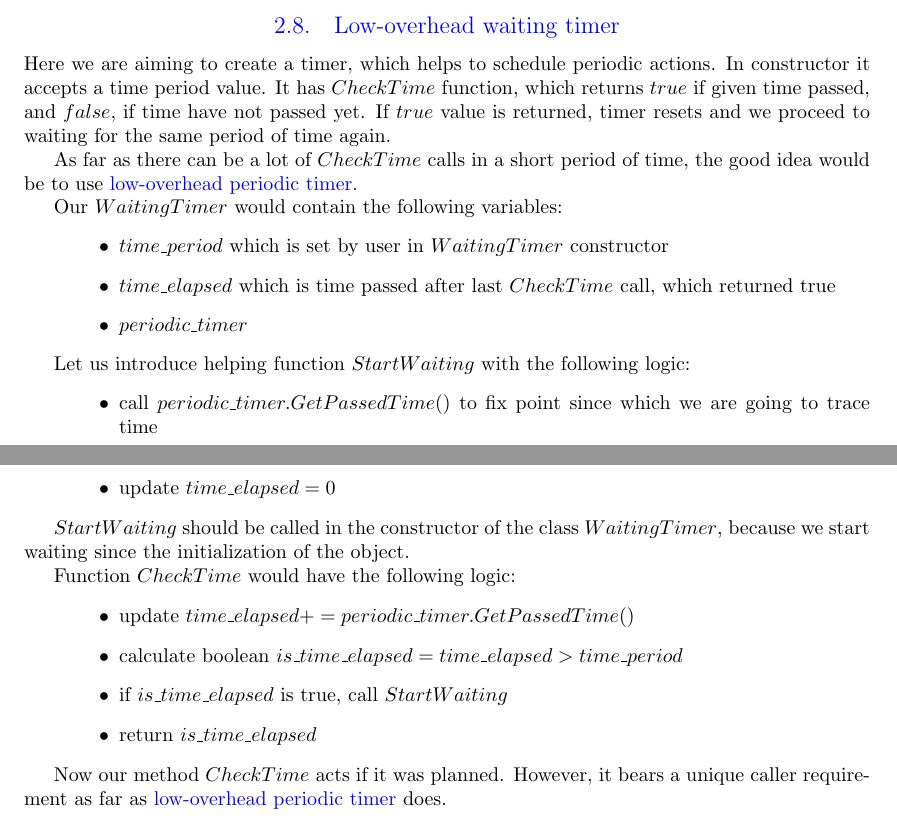
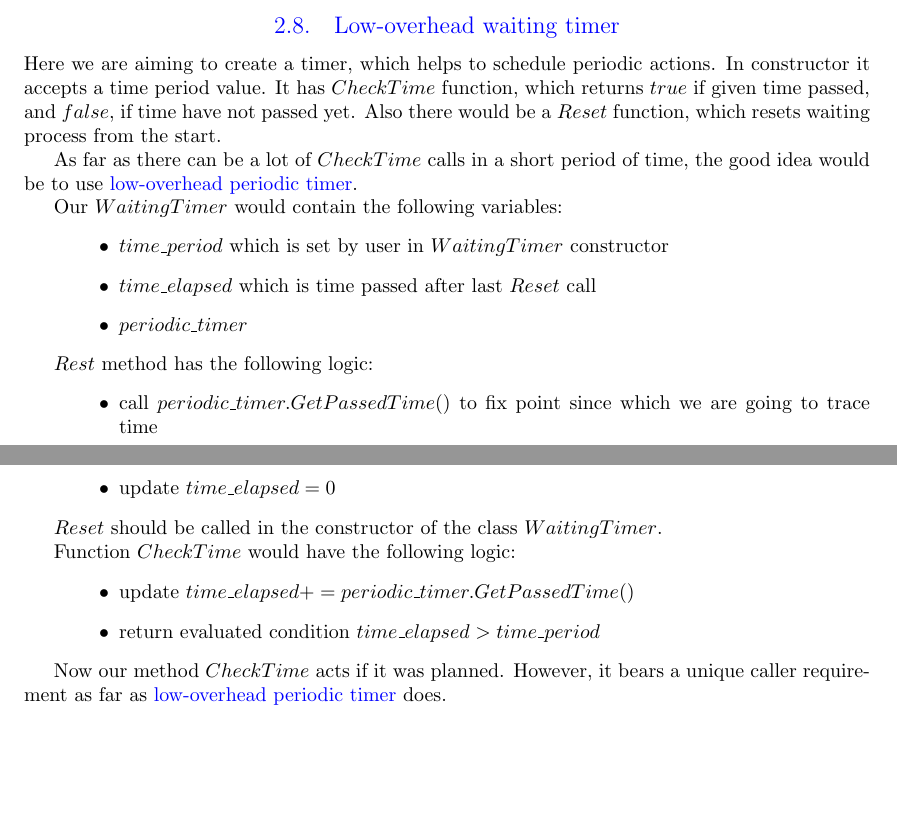
Before and after one commit to olegtsts/RAST, a LaTeX document (report/description.tex): two parts of pages 22 and 23 of 30, joined at a grey line, cut so that both start at the same text, the shorter picture padded with empty space. Compiled offline with pdfLaTeX.

Commit message:
Separating Reset function in WaitingTimer

```diff
--- a/report/description.tex
+++ b/report/description.tex
@@ -805,31 +805,29 @@ The implementation here is very simple due to the fact that we have already pass
 As far as \hyperref[subsec:low_overhead_periodic_timer]{low-overhead periodic timer} has a unique caller requirement (must be called from one specific location in the code), our $Start$ and $Finish$ methods also have the same requirement.
 
 \subsection{Low-overhead waiting timer}
-Here we are aiming to create a timer, which helps to schedule periodic actions. In constructor it accepts a time period value. It has $CheckTime$ function, which returns $true$ if given time passed, and $false$, if time have not passed yet. If $true$ value is returned, timer resets and we proceed to waiting for the same period of time again.
+Here we are aiming to create a timer, which helps to schedule periodic actions. In constructor it accepts a time period value. It has $CheckTime$ function, which returns $true$ if given time passed, and $false$, if time have not passed yet. Also there would be a $Reset$ function, which resets waiting process from the start.
 
 As far as there can be a lot of $CheckTime$ calls in a short period of time, the good idea would be to use \hyperref[subsec:low_overhead_periodic_timer]{low-overhead periodic timer}.
 
 Our $WaitingTimer$ would contain the following variables:
 \begin{itemize}
 	\item $time\_period$ which is set by user in $WaitingTimer$ constructor
-	\item $time\_elapsed$ which is time passed after last $CheckTime$ call, which returned true
+	\item $time\_elapsed$ which is time passed after last $Reset$ call
 	\item $periodic\_timer$
 \end{itemize}
 
-Let us introduce helping function $StartWaiting$ with the following logic:
+$Rest$ method has the following logic:
 \begin{itemize}
 	\item call $periodic\_timer.GetPassedTime()$ to fix point since which we are going to trace time
 	\item update $time\_elapsed = 0$
 \end{itemize}
 
-$StartWaiting$ should be called in the constructor of the class $WaitingTimer$, because we start waiting since the initialization of the object.
+$Reset$ should be called in the constructor of the class $WaitingTimer$.
 
 Function $CheckTime$ would have the following logic:
 \begin{itemize}
 	\item update $time\_elapsed += periodic\_timer.GetPassedTime()$
-	\item calculate boolean $is\_time\_elapsed = time\_elapsed > time\_period$
-	\item if $is\_time\_elapsed$ is true, call $StartWaiting$
-	\item return $is\_time\_elapsed$
+	\item return evaluated condition $time\_elapsed > time\_period$
 \end{itemize}
 
 Now our method $CheckTime$ acts if it was planned. However, it bears a unique caller requirement as far as \hyperref[subsec:low_overhead_periodic_timer]{low-overhead periodic timer} does.
```
Also changed, not shown: report/description.pdf.
